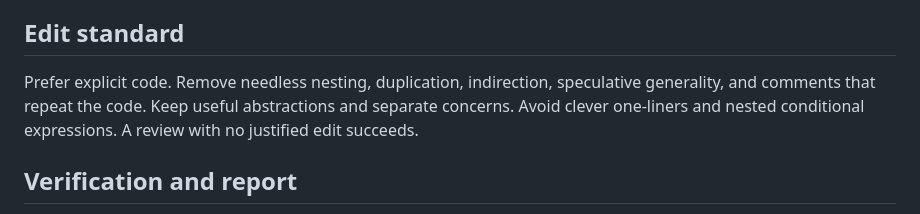
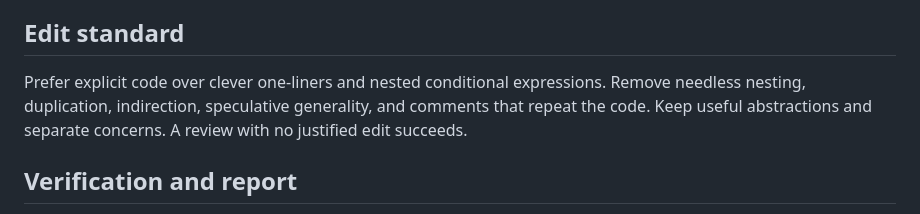
Before and after one commit to lucascamillomd/research-repo-standard, a Markdown page: agents/research-code-simplifier.md, the part around the change. Rendered like a GitHub page.

Commit message:
refactor: fold the simplifier style prohibition into its positive rule
Prompt audit against Fable 5.1 found one edit: "Avoid clever one-liners
and nested conditional expressions" restated the "Prefer explicit code"
rule negatively in the same paragraph. Merge them into one sentence.
No test anchor referenced the old wording.

Co-Authored-By: Claude Fable 5.1 <noreply@anthropic.com>
Claude-Session: https://claude.ai/code/session_01B7uKSXWULLkiHZLELnQTYB

```diff
--- a/agents/research-code-simplifier.md
+++ b/agents/research-code-simplifier.md
@@ -39,9 +39,9 @@ cover. Then simplify the remaining changed code against those tests.
 
 ## Edit standard
 
-Prefer explicit code. Remove needless nesting, duplication, indirection, speculative generality, and
-comments that repeat the code. Keep useful abstractions and separate concerns. Avoid clever
-one-liners and nested conditional expressions. A review with no justified edit succeeds.
+Prefer explicit code over clever one-liners and nested conditional expressions. Remove needless
+nesting, duplication, indirection, speculative generality, and comments that repeat the code. Keep
+useful abstractions and separate concerns. A review with no justified edit succeeds.
 
 ## Verification and report
 
```
